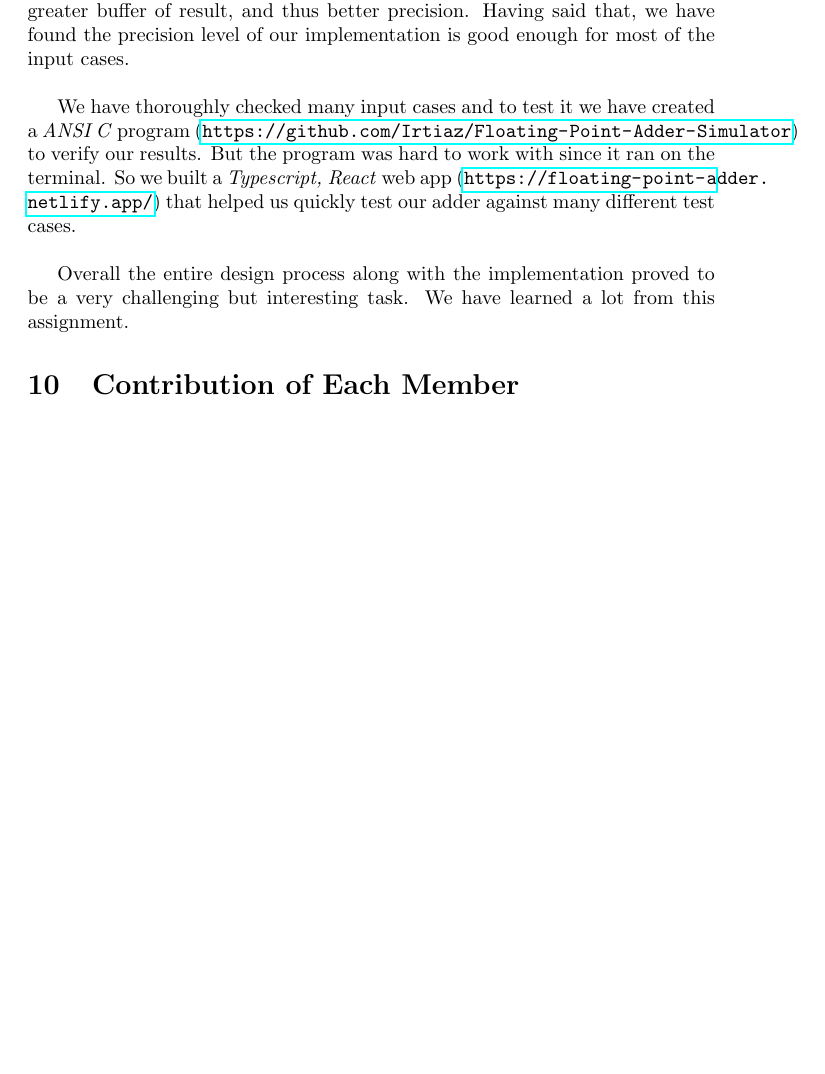
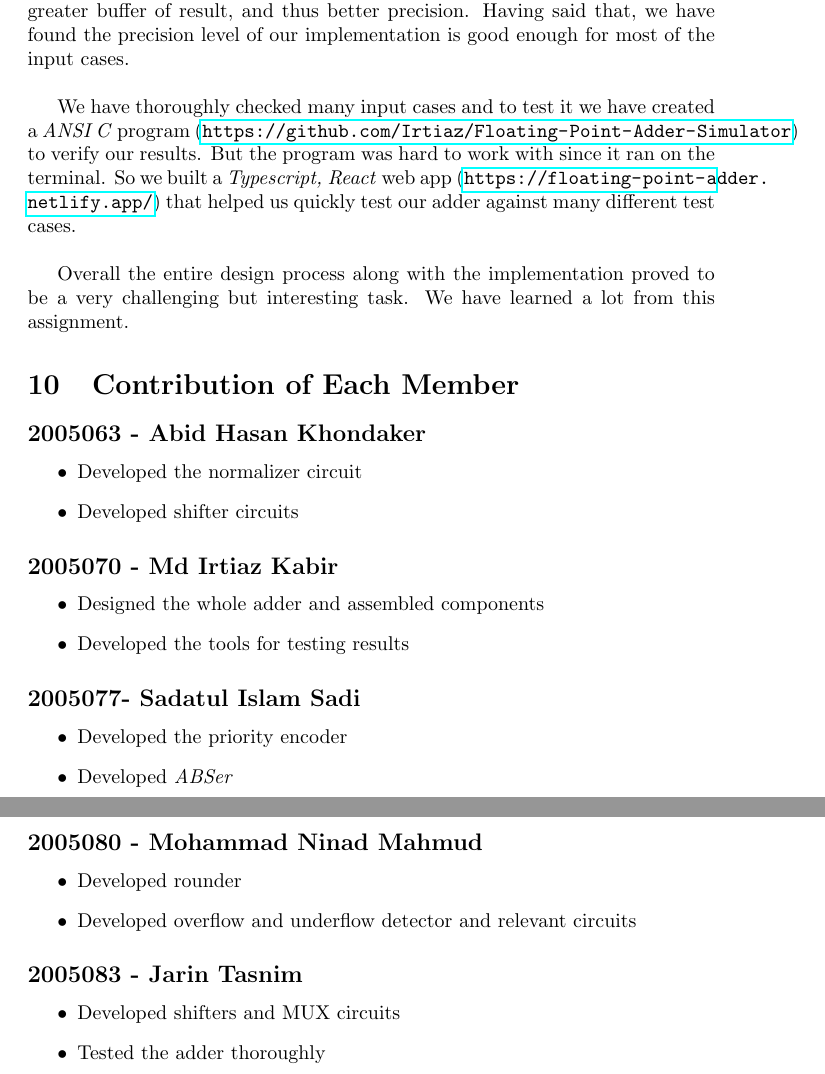
Before and after one commit to Irtiaz/Floating-Point-Adder, a LaTeX document (main.tex): part of page 7 of 7 before the commit and two parts of pages 7 and 8 of 8 after it, the two joined at a grey line, cut so that both start at the same text, the shorter picture padded with empty space. Compiled offline with pdfLaTeX.

Commit message:
wrote contributions

```diff
--- a/main.tex
+++ b/main.tex
@@ -165,5 +165,29 @@ We have thoroughly checked many input cases and to test it we have created a \te
 Overall the entire design process along with the implementation proved to be a very challenging but interesting task. We have learned a lot from this assignment.
 
 \section{Contribution of Each Member}
-
+\subsection*{2005063 - Abid Hasan Khondaker}
+\begin{itemize}
+	\item Developed the normalizer circuit
+	\item Developed shifter circuits
+\end{itemize}
+\subsection*{2005070 - Md Irtiaz Kabir}
+\begin{itemize}
+	\item Designed the whole adder and assembled components
+	\item Developed the tools for testing results
+\end{itemize}
+\subsection*{2005077- Sadatul Islam Sadi}
+\begin{itemize}
+	\item Developed the priority encoder
+	\item Developed \textit{ABSer}
+\end{itemize}
+\subsection*{2005080 - Mohammad Ninad Mahmud}
+\begin{itemize}
+	\item Developed rounder
+	\item Developed overflow and underflow detector and relevant circuits
+\end{itemize}
+\subsection*{2005083 - Jarin Tasnim}
+\begin{itemize}
+	\item Developed shifters and MUX circuits
+	\item Tested the adder thoroughly
+\end{itemize}
 \end{document}
```
Also changed, not shown: 1 other file.
